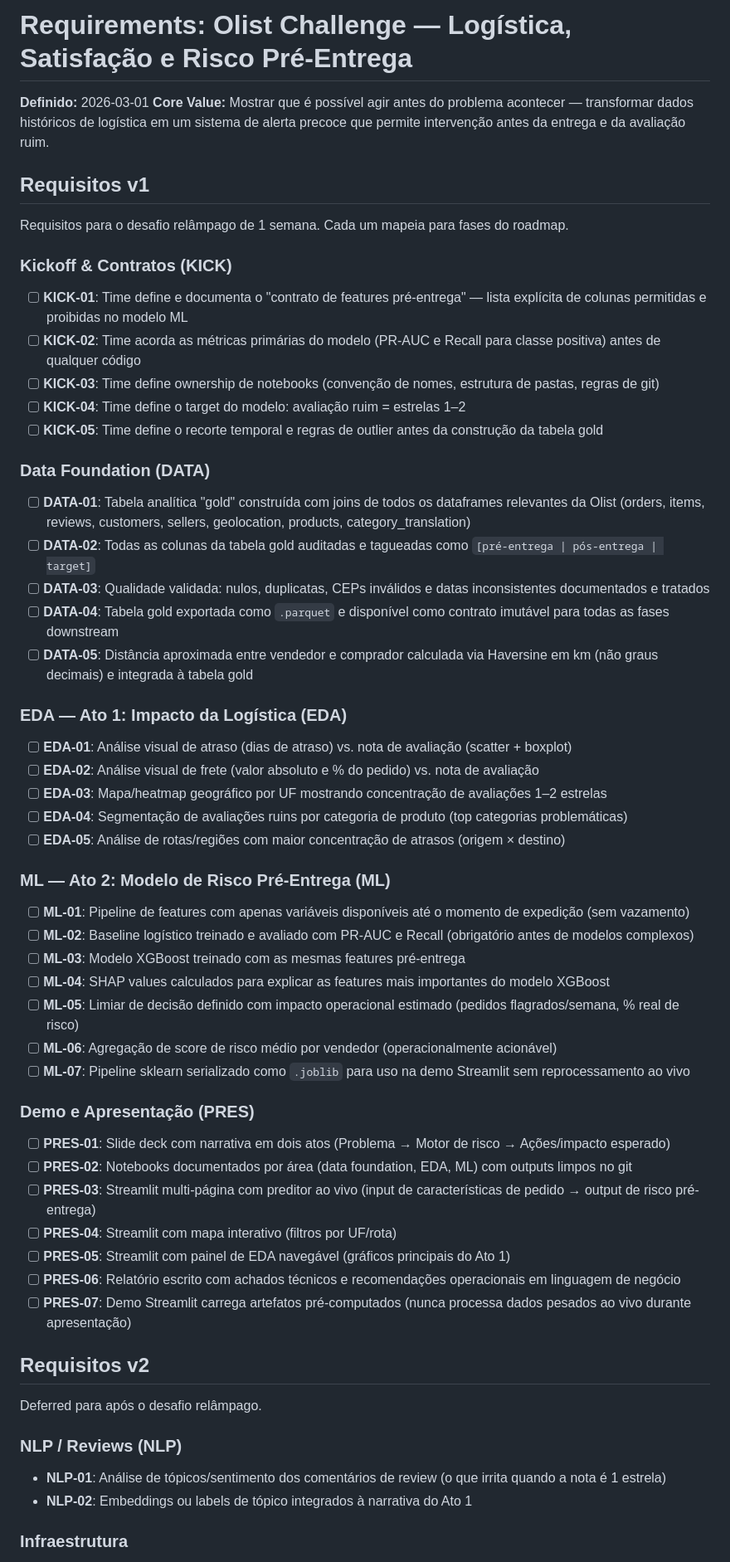
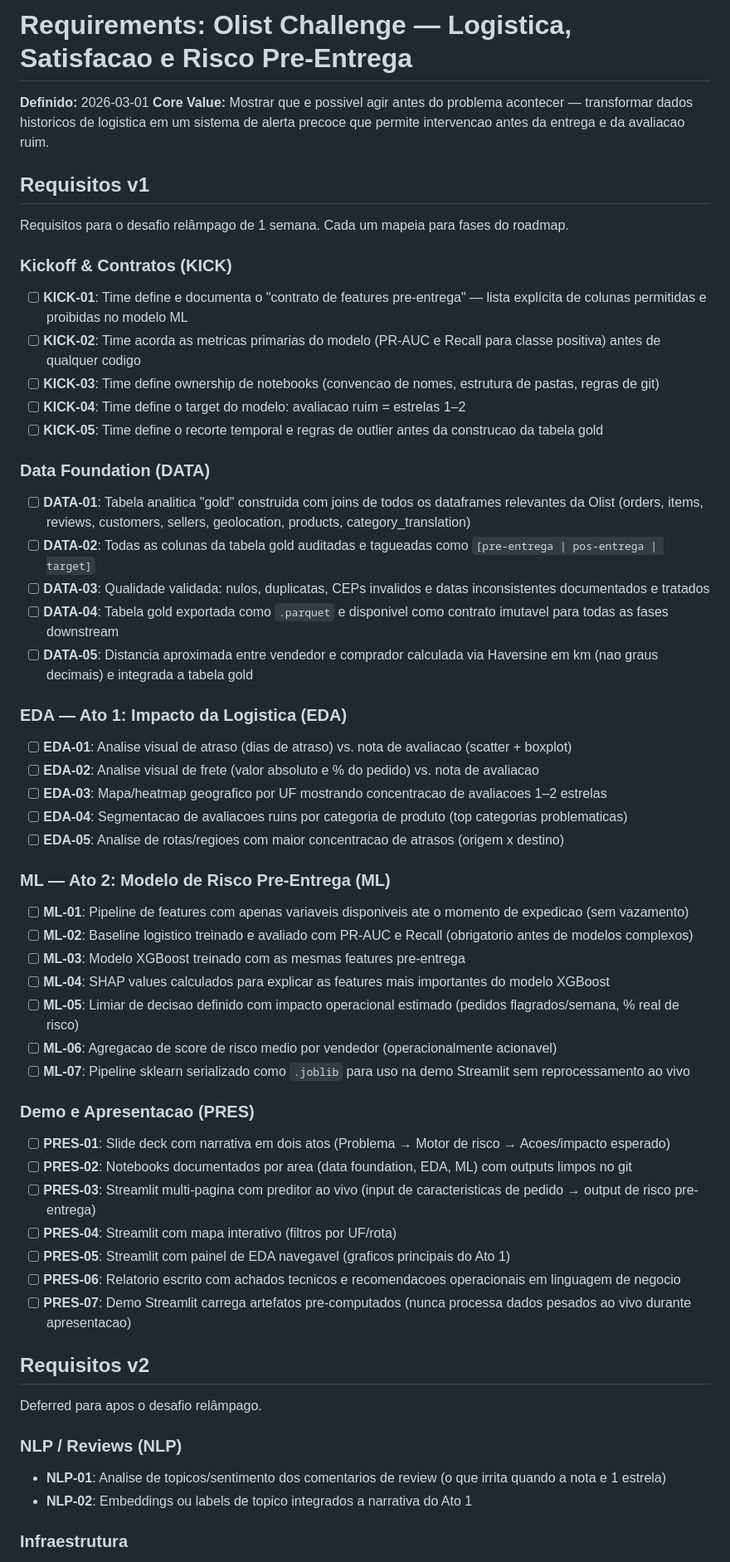
Before and after one commit to Weym/brazilian-ecommerce-olist, a Markdown page: .planning/REQUIREMENTS.md, the part around one of its changes. Shown at 83% size. Rendered like a GitHub page.

```diff
--- a/.planning/REQUIREMENTS.md
+++ b/.planning/REQUIREMENTS.md
@@ -1,7 +1,7 @@
-# Requirements: Olist Challenge — Logística, Satisfação e Risco Pré-Entrega
+# Requirements: Olist Challenge — Logistica, Satisfacao e Risco Pre-Entrega
 
 **Definido:** 2026-03-01
-**Core Value:** Mostrar que é possível agir antes do problema acontecer — transformar dados históricos de logística em um sistema de alerta precoce que permite intervenção antes da entrega e da avaliação ruim.
+**Core Value:** Mostrar que e possivel agir antes do problema acontecer — transformar dados historicos de logistica em um sistema de alerta precoce que permite intervencao antes da entrega e da avaliacao ruim.
 
 ## Requisitos v1
 
@@ -9,56 +9,56 @@ Requisitos para o desafio relâmpago de 1 semana. Cada um mapeia para fases do r
 
 ### Kickoff & Contratos (KICK)
 
-- [ ] **KICK-01**: Time define e documenta o "contrato de features pré-entrega" — lista explícita de colunas permitidas e proibidas no modelo ML
-- [ ] **KICK-02**: Time acorda as métricas primárias do modelo (PR-AUC e Recall para classe positiva) antes de qualquer código
-- [ ] **KICK-03**: Time define ownership de notebooks (convenção de nomes, estrutura de pastas, regras de git)
-- [ ] **KICK-04**: Time define o target do modelo: avaliação ruim = estrelas 1–2
-- [ ] **KICK-05**: Time define o recorte temporal e regras de outlier antes da construção da tabela gold
+- [ ] **KICK-01**: Time define e documenta o "contrato de features pre-entrega" — lista explícita de colunas permitidas e proibidas no modelo ML
+- [ ] **KICK-02**: Time acorda as metricas primarias do modelo (PR-AUC e Recall para classe positiva) antes de qualquer codigo
+- [ ] **KICK-03**: Time define ownership de notebooks (convencao de nomes, estrutura de pastas, regras de git)
+- [ ] **KICK-04**: Time define o target do modelo: avaliacao ruim = estrelas 1–2
+- [ ] **KICK-05**: Time define o recorte temporal e regras de outlier antes da construcao da tabela gold
 
 ### Data Foundation (DATA)
 
-- [ ] **DATA-01**: Tabela analítica "gold" construída com joins de todos os dataframes relevantes da Olist (orders, items, reviews, customers, sellers, geolocation, products, category_translation)
-- [ ] **DATA-02**: Todas as colunas da tabela gold auditadas e tagueadas como `[pré-entrega | pós-entrega | target]`
-- [ ] **DATA-03**: Qualidade validada: nulos, duplicatas, CEPs inválidos e datas inconsistentes documentados e tratados
-- [ ] **DATA-04**: Tabela gold exportada como `.parquet` e disponível como contrato imutável para todas as fases downstream
-- [ ] **DATA-05**: Distância aproximada entre vendedor e comprador calculada via Haversine em km (não graus decimais) e integrada à tabela gold
+- [ ] **DATA-01**: Tabela analitica "gold" construida com joins de todos os dataframes relevantes da Olist (orders, items, reviews, customers, sellers, geolocation, products, category_translation)
+- [ ] **DATA-02**: Todas as colunas da tabela gold auditadas e tagueadas como `[pre-entrega | pos-entrega | target]`
+- [ ] **DATA-03**: Qualidade validada: nulos, duplicatas, CEPs invalidos e datas inconsistentes documentados e tratados
+- [ ] **DATA-04**: Tabela gold exportada como `.parquet` e disponivel como contrato imutavel para todas as fases downstream
+- [ ] **DATA-05**: Distancia aproximada entre vendedor e comprador calculada via Haversine em km (nao graus decimais) e integrada a tabela gold
 
-### EDA — Ato 1: Impacto da Logística (EDA)
+### EDA — Ato 1: Impacto da Logistica (EDA)
 
-- [ ] **EDA-01**: Análise visual de atraso (dias de atraso) vs. nota de avaliação (scatter + boxplot)
-- [ ] **EDA-02**: Análise visual de frete (valor absoluto e % do pedido) vs. nota de avaliação
-- [ ] **EDA-03**: Mapa/heatmap geográfico por UF mostrando concentração de avaliações 1–2 estrelas
-- [ ] **EDA-04**: Segmentação de avaliações ruins por categoria de produto (top categorias problemáticas)
-- [ ] **EDA-05**: Análise de rotas/regiões com maior concentração de atrasos (origem × destino)
+- [ ] **EDA-01**: Analise visual de atraso (dias de atraso) vs. nota de avaliacao (scatter + boxplot)
+- [ ] **EDA-02**: Analise visual de frete (valor absoluto e % do pedido) vs. nota de avaliacao
+- [ ] **EDA-03**: Mapa/heatmap geografico por UF mostrando concentracao de avaliacoes 1–2 estrelas
+- [ ] **EDA-04**: Segmentacao de avaliacoes ruins por categoria de produto (top categorias problematicas)
+- [ ] **EDA-05**: Analise de rotas/regioes com maior concentracao de atrasos (origem x destino)
 
-### ML — Ato 2: Modelo de Risco Pré-Entrega (ML)
+### ML — Ato 2: Modelo de Risco Pre-Entrega (ML)
 
-- [ ] **ML-01**: Pipeline de features com apenas variáveis disponíveis até o momento de expedição (sem vazamento)
-- [ ] **ML-02**: Baseline logístico treinado e avaliado com PR-AUC e Recall (obrigatório antes de modelos complexos)
-- [ ] **ML-03**: Modelo XGBoost treinado com as mesmas features pré-entrega
+- [ ] **ML-01**: Pipeline de features com apenas variaveis disponiveis ate o momento de expedicao (sem vazamento)
+- [ ] **ML-02**: Baseline logistico treinado e avaliado com PR-AUC e Recall (obrigatorio antes de modelos complexos)
+- [ ] **ML-03**: Modelo XGBoost treinado com as mesmas features pre-entrega
 - [ ] **ML-04**: SHAP values calculados para explicar as features mais importantes do modelo XGBoost
-- [ ] **ML-05**: Limiar de decisão definido com impacto operacional estimado (pedidos flagrados/semana, % real de risco)
-- [ ] **ML-06**: Agregação de score de risco médio por vendedor (operacionalmente acionável)
+- [ ] **ML-05**: Limiar de decisao definido com impacto operacional estimado (pedidos flagrados/semana, % real de risco)
+- [ ] **ML-06**: Agregacao de score de risco medio por vendedor (operacionalmente acionavel)
 - [ ] **ML-07**: Pipeline sklearn serializado como `.joblib` para uso na demo Streamlit sem reprocessamento ao vivo
 
-### Demo e Apresentação (PRES)
+### Demo e Apresentacao (PRES)
 
-- [ ] **PRES-01**: Slide deck com narrativa em dois atos (Problema → Motor de risco → Ações/impacto esperado)
-- [ ] **PRES-02**: Notebooks documentados por área (data foundation, EDA, ML) com outputs limpos no git
-- [ ] **PRES-03**: Streamlit multi-página com preditor ao vivo (input de características de pedido → output de risco pré-entrega)
+- [ ] **PRES-01**: Slide deck com narrativa em dois atos (Problema → Motor de risco → Acoes/impacto esperado)
+- [ ] **PRES-02**: Notebooks documentados por area (data foundation, EDA, ML) com outputs limpos no git
+- [ ] **PRES-03**: Streamlit multi-pagina com preditor ao vivo (input de caracteristicas de pedido → output de risco pre-entrega)
 - [ ] **PRES-04**: Streamlit com mapa interativo (filtros por UF/rota)
-- [ ] **PRES-05**: Streamlit com painel de EDA navegável (gráficos principais do Ato 1)
-- [ ] **PRES-06**: Relatório escrito com achados técnicos e recomendações operacionais em linguagem de negócio
-- [ ] **PRES-07**: Demo Streamlit carrega artefatos pré-computados (nunca processa dados pesados ao vivo durante apresentação)
+- [ ] **PRES-05**: Streamlit com painel de EDA navegavel (graficos principais do Ato 1)
+- [ ] **PRES-06**: Relatorio escrito com achados tecnicos e recomendacoes operacionais em linguagem de negocio
+- [ ] **PRES-07**: Demo Streamlit carrega artefatos pre-computados (nunca processa dados pesados ao vivo durante apresentacao)
 
 ## Requisitos v2
 
-Deferred para após o desafio relâmpago.
+Deferred para apos o desafio relâmpago.
 
 ### NLP / Reviews (NLP)
 
-- **NLP-01**: Análise de tópicos/sentimento dos comentários de review (o que irrita quando a nota é 1 estrela)
-- **NLP-02**: Embeddings ou labels de tópico integrados à narrativa do Ato 1
+- **NLP-01**: Analise de topicos/sentimento dos comentarios de review (o que irrita quando a nota e 1 estrela)
+- **NLP-02**: Embeddings ou labels de topico integrados a narrativa do Ato 1
 
 ### Infraestrutura
 
```
Also changed, not shown: other parts of .planning/REQUIREMENTS.md (+37 -15 lines), .planning/ROADMAP.md (added, +107 -0 lines), .planning/STATE.md (added, +65 -0 lines).
